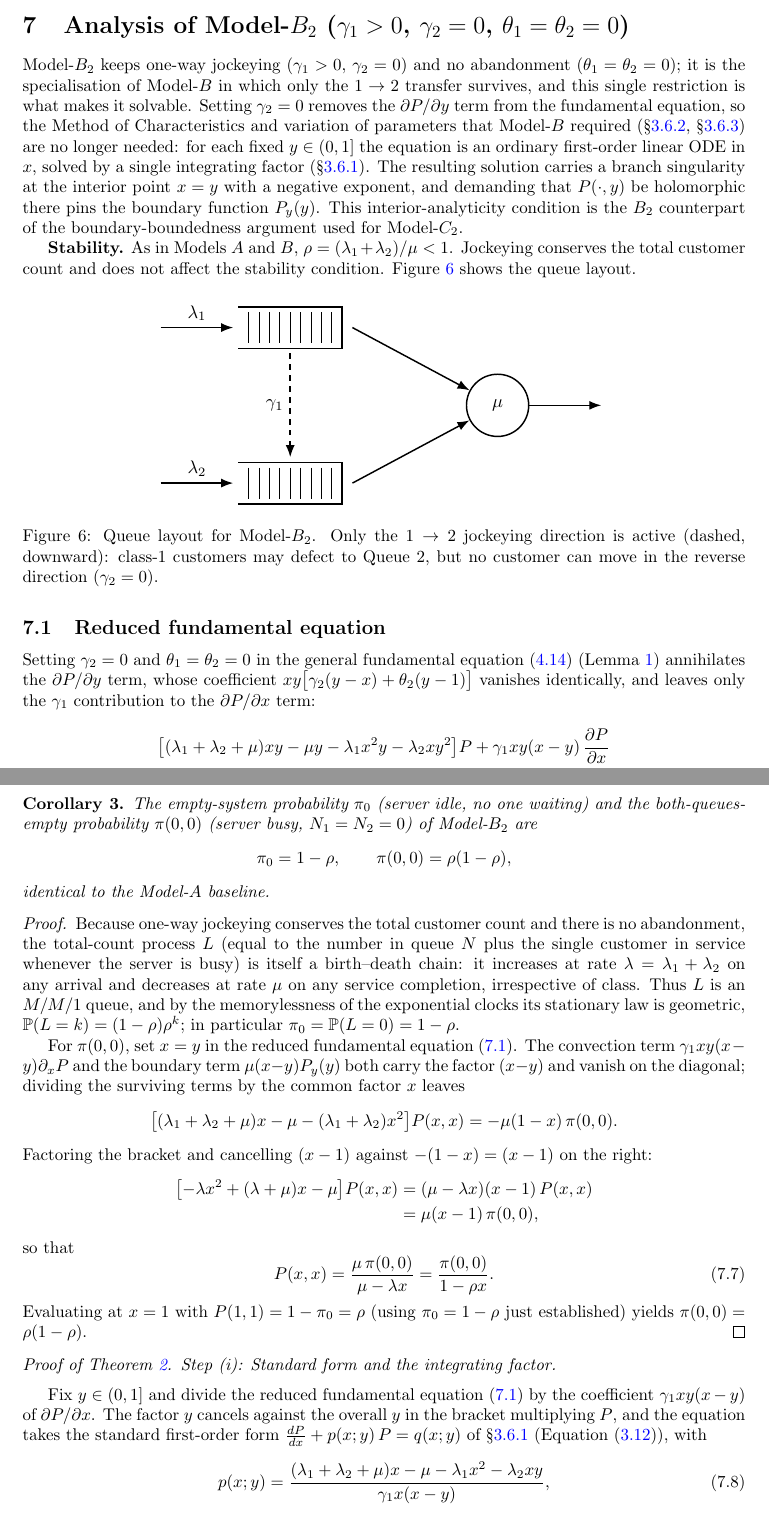
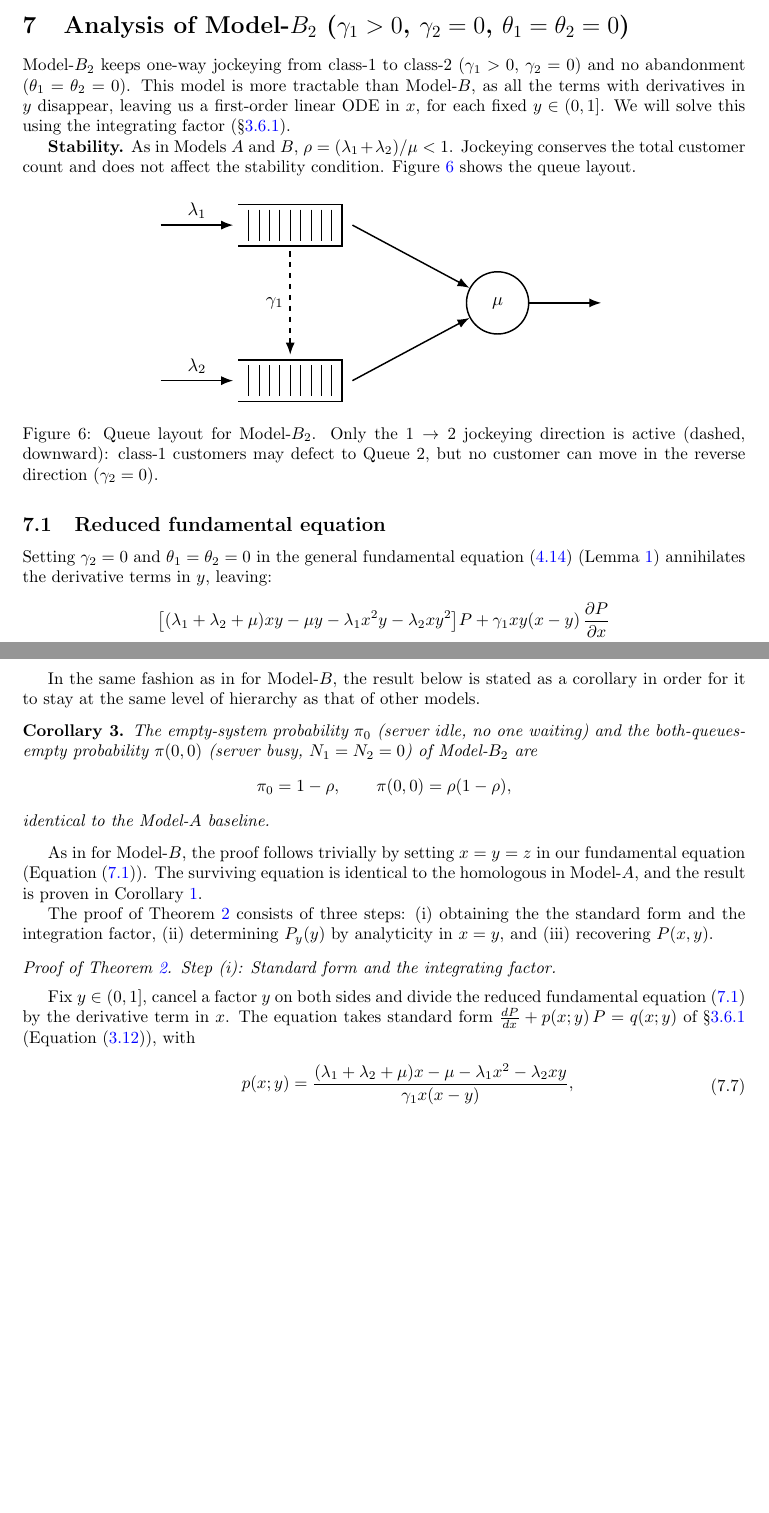
Before and after one commit to M-M-Vic/M-Thesis---Notes, a LaTeX paper (main.tex, which reads chapters/08_model_b2.tex): two parts of pages 47 and 48 of 99 before the commit and two parts of pages 47 and 48 of 98 after it, joined at a grey line, cut so that both start at the same text, the shorter picture padded with empty space. Compiled offline with pdfLaTeX.

Commit message:
Updates from Overleaf

```diff
--- a/chapters/08_model_b2.tex
+++ b/chapters/08_model_b2.tex
@@ -1,19 +1,9 @@
 \section{Analysis of Model-\texorpdfstring{$B_2$}{B2} (\texorpdfstring{$\gamma_1>0$}{gamma1>0}, \texorpdfstring{$\gamma_2=0$}{gamma2=0}, \texorpdfstring{$\theta_1=\theta_2=0$}{theta1=theta2=0})}\label{sec:model_b2}
 
-Model-$B_2$ keeps one-way jockeying ($\gamma_1>0$, $\gamma_2=0$) and no abandonment
-($\theta_1=\theta_2=0$); it is the specialisation of Model-$B$ in which only the $1\to2$
-transfer survives, and this single restriction is what makes it solvable. Setting $\gamma_2=0$
-removes the $\partial P/\partial y$ term from the fundamental equation, so the Method of
-Characteristics and variation of parameters that Model-$B$ required (\S\ref{sssec:moc},
-\S\ref{sssec:vop}) are no longer needed: for each fixed $y\in(0,1]$ the equation is an
-ordinary first-order linear ODE in $x$, solved by a single integrating factor
-(\S\ref{sssec:if}). The resulting solution carries a branch singularity at the interior point
-$x=y$ with a negative exponent, and demanding that $P(\cdot,y)$ be holomorphic there pins the
-boundary function $P_y(y)$. This interior-analyticity condition is the $B_2$ counterpart of
-the boundary-boundedness argument used for Model-$C_2$.
+Model-$B_2$ keeps one-way jockeying from class-$1$ to class-$2$ ($\gamma_1>0$, $\gamma_2=0$) and no abandonment ($\theta_1=\theta_2=0$). This model is more tractable than Model-$B$, as all the terms with derivatives in $y$ disappear, leaving us a first-order linear ODE in $x$, for each fixed $y\in(0,1]$. We will solve this using the integrating factor (\S\ref{sssec:if}).
 
-\textbf{Stability.} As in Models~$A$ and~$B$, $\rho = (\lambda_1+\lambda_2)/\mu < 1$. Jockeying conserves the total customer count and does not affect the stability condition. Figure~\ref{fig:model-b2-queue} shows the queue layout.
-
+\textbf{Stability.} As in Models~$A$ and~$B$, $\rho = (\lambda_1+\lambda_2)/\mu < 1$. Jockeying conserves the total customer count and does not affect the stability condition.
+Figure~\ref{fig:model-b2-queue} shows the queue layout.
 \begin{figure}[H]
     \centering
     \resizebox{0.62\textwidth}{!}{%
@@ -27,11 +17,7 @@ the boundary-boundedness argument used for Model-$C_2$.
 
 \subsection{Reduced fundamental equation}\label{ssec:B2:reduction}
 
-Setting $\gamma_2=0$ and $\theta_1=\theta_2=0$ in the general fundamental
-equation~\eqref{eq:gen:fundamental_equation} (Lemma~\ref{lem:gen:fundamental_equation})
-annihilates the $\partial P/\partial y$ term, whose coefficient
-$xy\bigl[\gamma_2(y-x)+\theta_2(y-1)\bigr]$ vanishes identically, and leaves only the
-$\gamma_1$ contribution to the $\partial P/\partial x$ term:
+Setting $\gamma_2=0$ and $\theta_1=\theta_2=0$ in the general fundamental equation~\eqref{eq:gen:fundamental_equation} (Lemma~\ref{lem:gen:fundamental_equation}) annihilates the derivative terms in $y$, leaving:
 \begin{align}
     &\bigl[(\lambda_1+\lambda_2+\mu)xy - \mu y - \lambda_1 x^2 y - \lambda_2 xy^2\bigr]P
     + \gamma_1 xy(x-y)\,\frac{\partial P}{\partial x} \nonumber \\
@@ -73,14 +59,14 @@ of this section is built on it.
         \mathcal{H}_2(x,y) &= \int_0^x e^{-\lambda_1 t/\gamma_1}\,t^{\,\alpha}(y-t)^{\beta-1}\,dt,
         \label{eq:B2:I2}
     \end{align}
-    and the empty-state probability $\pi(0,0)=\rho(1-\rho)$ is given by
-    Corollary~\ref{cor:B2:pi00} below.
+    and the empty-state probability $\pi(0,0)=\rho(1-\rho)$ is given by Corollary~\ref{cor:B2:pi00} below.
     On $y<x\le1$ the same expression~\eqref{eq:B2:Pxy} holds with $\mathcal{H}_1,\mathcal{H}_2$
     replaced by their finite-part continuations; that the right-hand side is genuinely analytic
     across the interior point $x=y$ is the content of the no-branch condition established in
     Step~(ii) of the proof.
 \end{theorem}
 
+In the same fashion as in for Model-$B$, the result below is stated as a corollary in order for it to stay at the same level of hierarchy as that of other models.
 \begin{corollary}\label{cor:B2:pi00}
     The empty-system probability $\pi_0$ (server idle, no one waiting) and the
     both-queues-empty probability $\pi(0,0)$ (server busy, $N_1=N_2=0$) of Model-$B_2$ are
@@ -89,39 +75,9 @@ of this section is built on it.
     \end{equation*}
     identical to the Model-$A$ baseline.
 \end{corollary}
+As in for Model-$B$, the proof follows trivially by setting $x=y=z$ in our fundamental equation (Equation~\eqref{eq:B2:fundamental}). The surviving equation is identical to the homologous in Model-$A$, and the result is proven in Corollary~\ref{cor:A:pi0}.
 
-\begin{proof}
-    Because one-way jockeying conserves the total customer count and there is no
-    abandonment, the total-count process $L$ (equal to the number in queue $N$ plus the
-    single customer in service whenever the server is busy) is itself a birth--death
-    chain: it increases at rate $\lambda=\lambda_1+\lambda_2$ on any arrival and decreases
-    at rate $\mu$ on any service completion, irrespective of class. Thus $L$ is an $M/M/1$
-    queue, and by the memorylessness of the exponential clocks its stationary law is
-    geometric, $\mathbb{P}(L=k)=(1-\rho)\rho^k$; in particular
-    $\pi_0=\mathbb{P}(L=0)=1-\rho$.
-
-    For $\pi(0,0)$, set $x=y$ in the reduced fundamental
-    equation~\eqref{eq:B2:fundamental}. The convection term $\gamma_1 xy(x-y)\partial_x P$
-    and the boundary term $\mu(x-y)P_y(y)$ both carry the factor $(x-y)$ and vanish on the
-    diagonal; dividing the surviving terms by the common factor $x$ leaves
-    \begin{equation*}
-        \bigl[(\lambda_1+\lambda_2+\mu)x - \mu - (\lambda_1+\lambda_2)x^2\bigr]P(x,x)
-        = -\mu(1-x)\,\pi(0,0).
-    \end{equation*}
-    Factoring the bracket and cancelling $(x-1)$ against $-(1-x)=(x-1)$ on the right:
-    \begin{align*}
-        \bigl[{-\lambda x^2} + (\lambda+\mu)x - \mu\bigr]P(x,x)
-        &= (\mu-\lambda x)(x-1)\,P(x,x) \\
-        &= \mu(x-1)\,\pi(0,0),
-    \end{align*}
-    so that
-    \begin{equation}
-        P(x,x) = \frac{\mu\,\pi(0,0)}{\mu-\lambda x} = \frac{\pi(0,0)}{1-\rho x}.
-        \label{eq:B2:Pxx}
-    \end{equation}
-    Evaluating at $x=1$ with $P(1,1)=1-\pi_0=\rho$ (using $\pi_0=1-\rho$ just established)
-    yields $\pi(0,0)=\rho(1-\rho)$.
-\end{proof}
+The proof of Theorem~\ref{thm:B2:PGF} consists of three steps: (i) obtaining the the standard form and the integration factor, (ii) determining $P_y(y)$ by analyticity in $x=y$, and (iii) recovering $P(x,y)$.
 
 \begin{proof}[Proof of Theorem~\ref{thm:B2:PGF}]
 
@@ -129,17 +85,15 @@ of this section is built on it.
 \noindent\textit{Step~(i): Standard form and the integrating factor.}
 \medskip
 
-Fix $y\in(0,1]$ and divide the reduced fundamental equation~\eqref{eq:B2:fundamental} by the
-coefficient $\gamma_1 xy(x-y)$ of $\partial P/\partial x$. The factor $y$ cancels against the
-overall $y$ in the bracket multiplying $P$, and the equation takes the standard first-order
-form $\tfrac{dP}{dx}+p(x;y)\,P=q(x;y)$ of \S\ref{sssec:if}
-(Equation~\eqref{eq:ode:standard}), with
+Fix $y\in(0,1]$, cancel a factor $y$ on both sides and divide the reduced fundamental equation~\eqref{eq:B2:fundamental} by the derivative term in $x$. The equation takes standard form $\tfrac{dP}{dx}+p(x;y)\,P=q(x;y)$ of \S\ref{sssec:if} (Equation~\eqref{eq:ode:standard}), with
 \begin{align}
-    p(x;y) &= \frac{(\lambda_1+\lambda_2+\mu)x - \mu - \lambda_1 x^2 - \lambda_2 xy}
-                   {\gamma_1 x(x-y)},
-    \label{eq:B2:pxy}\\[4pt]
-    q(x;y) &= \frac{\mu\,P_y(y)}{\gamma_1 xy}
-             - \frac{\mu(1-y)\,\pi(0,0)}{\gamma_1 y(x-y)}.
-    \label{eq:B2:qxy}
+    \begin{split}
+        p(x;y) &= \frac{(\lambda_1+\lambda_2+\mu)x - \mu - \lambda_1 x^2 - \lambda_2 xy}{\gamma_1 x(x-y)},
+        \label{eq:B2:pxy}\\[4pt]
+    \end{split} \\
+    \begin{split}
+        q(x;y) &= \frac{\mu\,P_y(y)}{\gamma_1 xy} - \frac{\mu(1-y)\,\pi(0,0)}{\gamma_1 y(x-y)}.
+        \label{eq:B2:qxy}
+    \end{split}
 \end{align}
 Write the numerator of $p$ as a polynomial in $x$,
```
Also changed, not shown: chapters/08_model_b2.tex (67 more changed lines).
